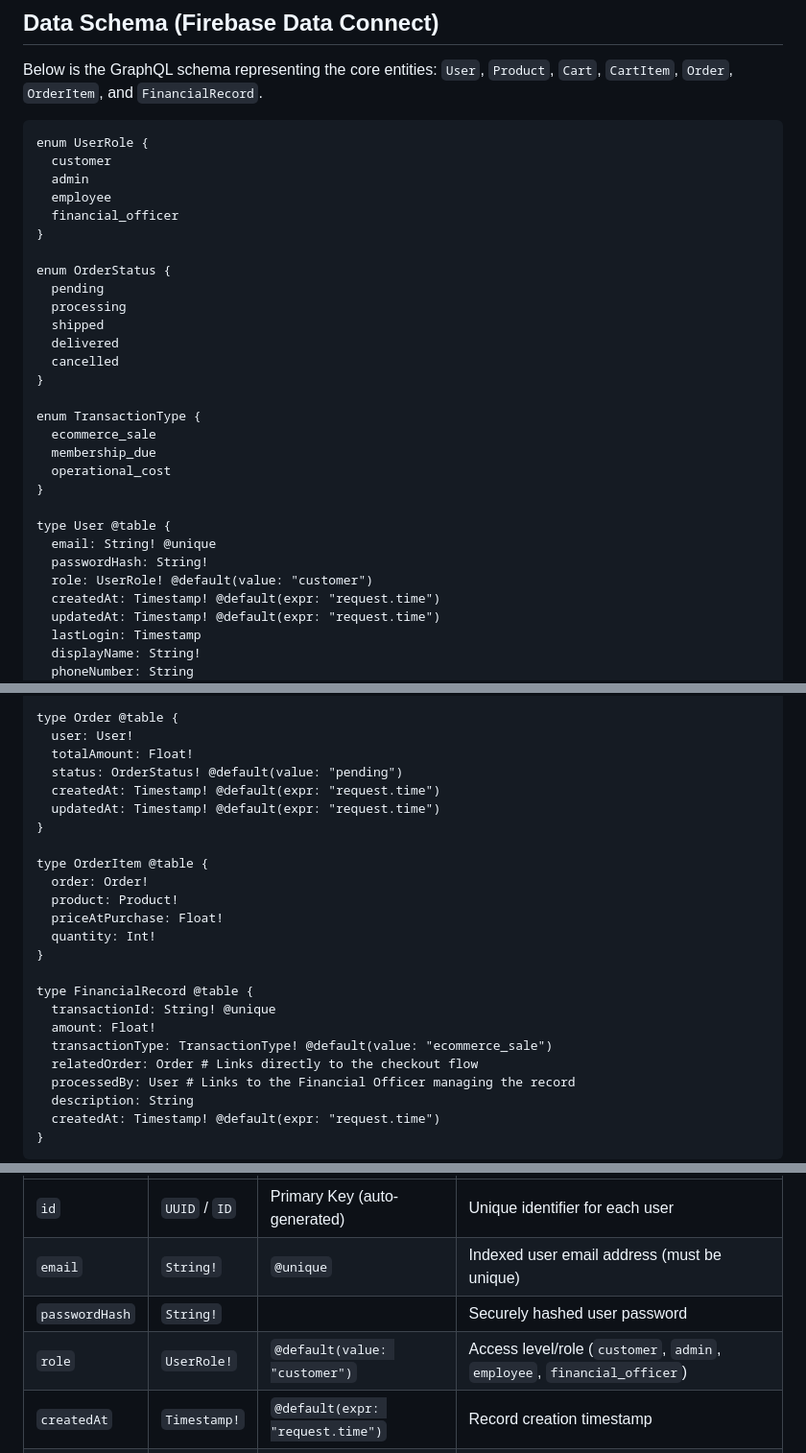
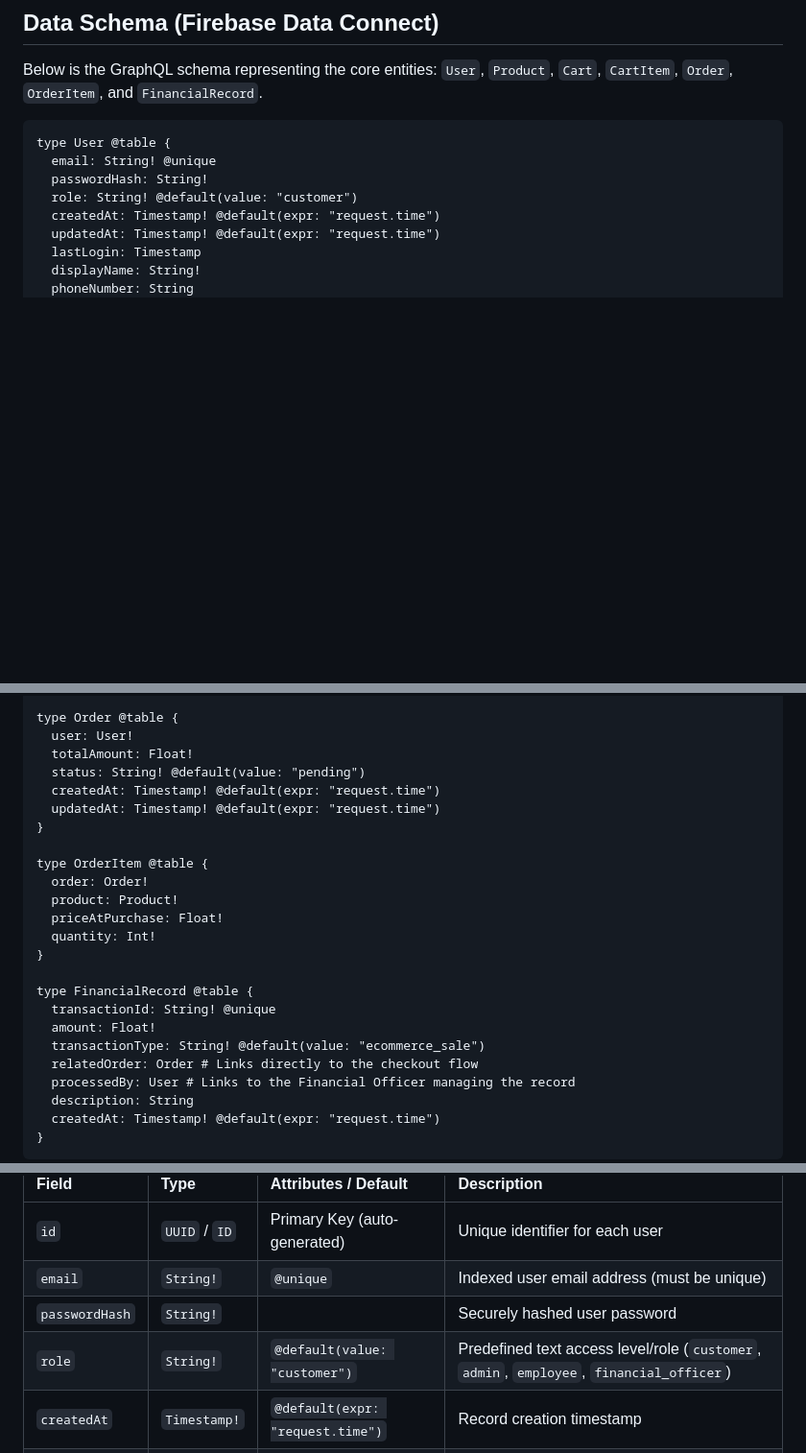
Before and after one commit to erjxni/aldi-ecommerce-system, a Markdown page: database/README.md, 3 parts joined by grey strips. Shown at 96% size. Rendered like a GitHub page; blank space fills up the shorter version.

Commit message:
fix: database connections through firebase

````diff
--- a/database/README.md
+++ b/database/README.md
@@ -14,31 +14,10 @@ We have moved from a local SQLite database to Firebase. The database schema is d
 Below is the GraphQL schema representing the core entities: `User`, `Product`, `Cart`, `CartItem`, `Order`, `OrderItem`, and `FinancialRecord`.
 
 ```graphql
-enum UserRole {
-  customer
-  admin
-  employee
-  financial_officer
-}
-
-enum OrderStatus {
-  pending
-  processing
-  shipped
-  delivered
-  cancelled
-}
-
-enum TransactionType {
-  ecommerce_sale
-  membership_due
-  operational_cost
-}
-
 type User @table {
   email: String! @unique
   passwordHash: String!
-  role: UserRole! @default(value: "customer")
+  role: String! @default(value: "customer")
   createdAt: Timestamp! @default(expr: "request.time")
   updatedAt: Timestamp! @default(expr: "request.time")
   lastLogin: Timestamp
@@ -71,7 +50,7 @@ type CartItem @table {
 type Order @table {
   user: User!
   totalAmount: Float!
-  status: OrderStatus! @default(value: "pending")
+  status: String! @default(value: "pending")
   createdAt: Timestamp! @default(expr: "request.time")
   updatedAt: Timestamp! @default(expr: "request.time")
 }
@@ -86,7 +65,7 @@ type OrderItem @table {
 type FinancialRecord @table {
   transactionId: String! @unique
   amount: Float!
-  transactionType: TransactionType! @default(value: "ecommerce_sale")
+  transactionType: String! @default(value: "ecommerce_sale")
   relatedOrder: Order # Links directly to the checkout flow
   processedBy: User # Links to the Financial Officer managing the record
   description: String
@@ -106,7 +85,7 @@ Stores user account profiles, authentication hashes, and roles.
 | `id` | `UUID` / `ID` | Primary Key (auto-generated) | Unique identifier for each user |
 | `email` | `String!` | `@unique` | Indexed user email address (must be unique) |
 | `passwordHash` | `String!` | | Securely hashed user password |
-| `role` | `UserRole!` | `@default(value: "customer")` | Access level/role (`customer`, `admin`, `employee`, `financial_officer`) |
+| `role` | `String!` | `@default(value: "customer")` | Predefined text access level/role (`customer`, `admin`, `employee`, `financial_officer`) |
 | `createdAt` | `Timestamp!` | `@default(expr: "request.time")` | Record creation timestamp |
 | `updatedAt` | `Timestamp!` | `@default(expr: "request.time")` | Record last updated timestamp |
 | `lastLogin` | `Timestamp` | | Timestamp of the user's most recent login |
````
Also changed, not shown: other parts of database/README.md (+2 -2 lines), CONTRIBUTING.md (+0 -4 lines).
